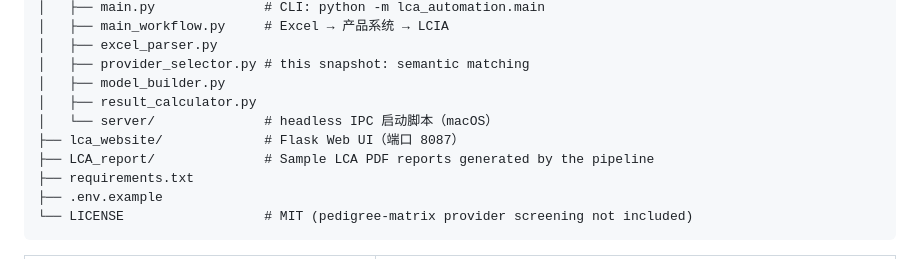
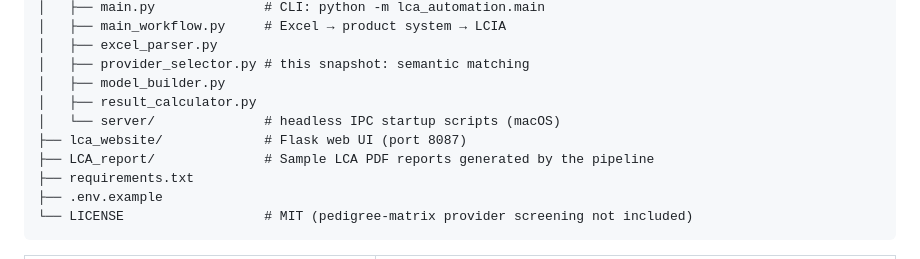
Before and after one commit to hank9511/LCA, a Markdown page: README.md, the part around one of its changes. Drawn GitHub-style.

```diff
--- a/README.md
+++ b/README.md
@@ -186,11 +186,11 @@ LCA/
 │   ├── main.py              # CLI: python -m lca_automation.main
-│   ├── main_workflow.py     # Excel → 产品系统 → LCIA
+│   ├── main_workflow.py     # Excel → product system → LCIA
 │   ├── excel_parser.py
 │   ├── provider_selector.py # this snapshot: semantic matching
 │   ├── model_builder.py
 │   ├── result_calculator.py
-│   └── server/              # headless IPC 启动脚本（macOS）
-├── lca_website/             # Flask Web UI（端口 8087）
+│   └── server/              # headless IPC startup scripts (macOS)
+├── lca_website/             # Flask web UI (port 8087)
 ├── LCA_report/              # Sample LCA PDF reports generated by the pipeline
 ├── requirements.txt
 ├── .env.example
```
Also changed, not shown: other parts of README.md (+63 -63 lines).
